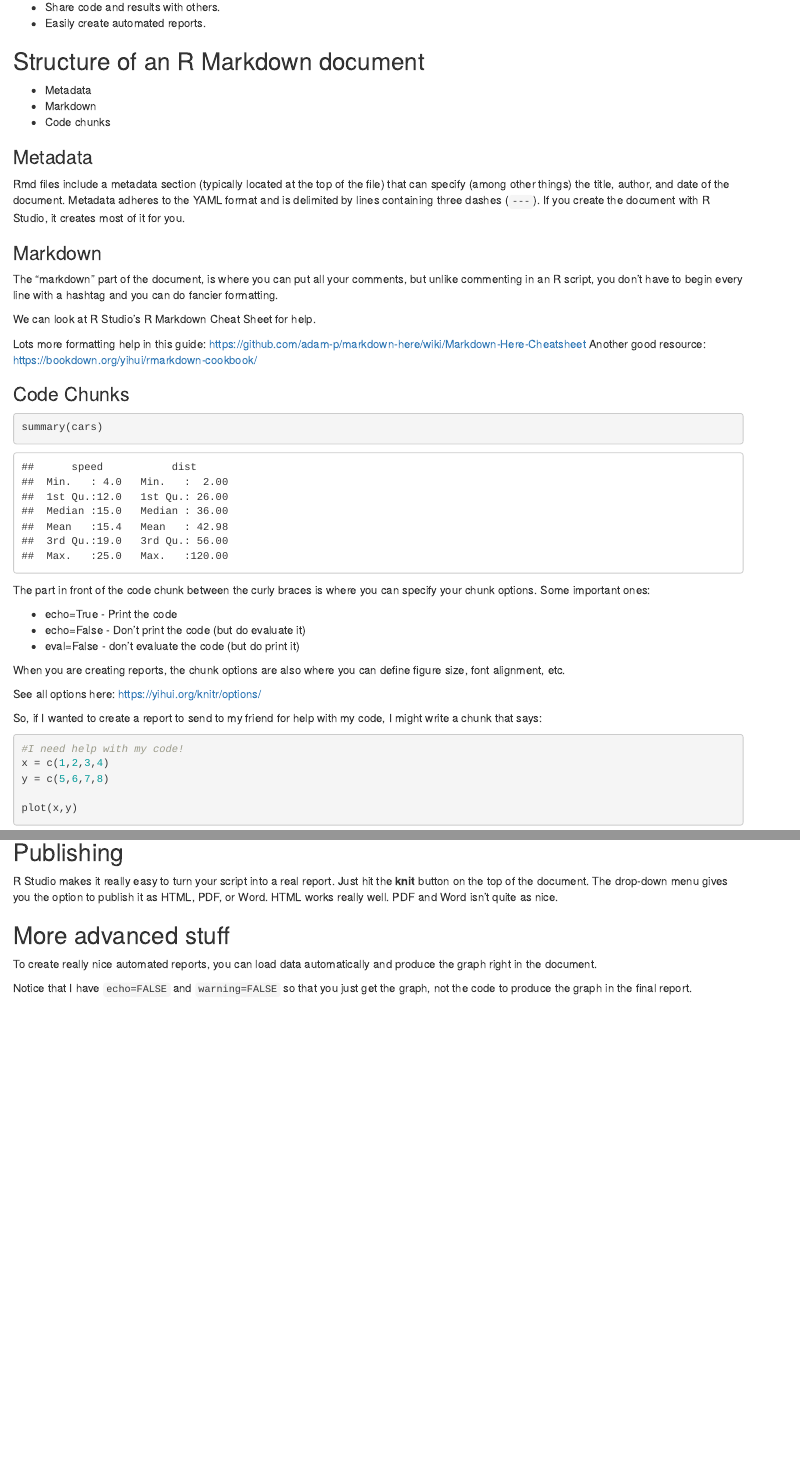
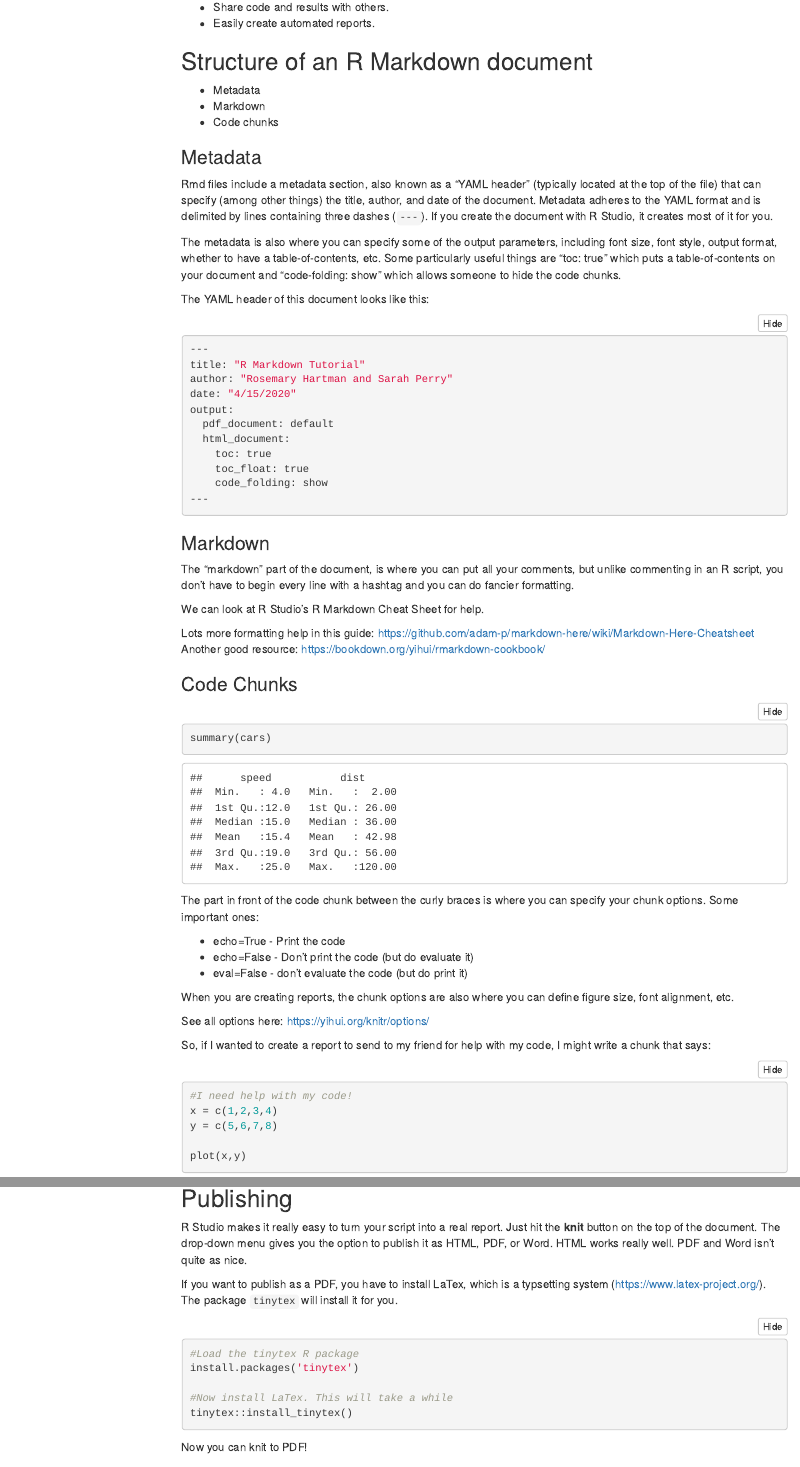
Before and after one commit to rosehartman/RmarkdownTutorial, an R Markdown document (Rmarkdown tutorial.Rmd): the page in a window 1100 px wide, from 300 px down, and a second part further down, joined at a grey line. Rendered offline with R 4.5, knitr and Pandoc, with nearby package versions; some code elsewhere in the file could not run offline; menus at the side of the page are left out.

Commit message:
added floating TOC, code folding, and bookdown.

````diff
--- a/Rmarkdown tutorial.Rmd
+++ b/Rmarkdown tutorial.Rmd
@@ -3,7 +3,10 @@ title: "R Markdown Tutorial"
 author: "Rosemary Hartman and Sarah Perry"
 date: "4/15/2020"
 output:
-  html_document: default
+  html_document:
+    toc: true
+    toc_float: true
+    code_folding: show
   pdf_document: default
 ---
 
@@ -32,7 +35,25 @@ Why use R Markdown?
 ### Metadata
 
 
-Rmd files include a metadata section (typically located at the top of the file) that can specify (among other things) the title, author, and date of the document. Metadata adheres to the YAML format and is delimited by lines containing three dashes (`---`).  If you create the document with R Studio, it creates most of it for you.
+Rmd files include a metadata section, also known as a "YAML header" (typically located at the top of the file) that can specify (among other things) the title, author, and date of the document. Metadata adheres to the YAML format and is delimited by lines containing three dashes (`---`).  If you create the document with R Studio, it creates most of it for you.
+
+The metadata is also where you can specify some of the output parameters, including font size, font style, output format, whether to have a table-of-contents, etc. Some particularly useful things are "toc: true" which puts a table-of-contents on your document and "code-folding: show" which allows someone to hide the code chunks.
+
+The YAML header of this document looks like this:
+```{r eval=FALSE}
+---
+title: "R Markdown Tutorial"
+author: "Rosemary Hartman and Sarah Perry"
+date: "4/15/2020"
+output:
+  pdf_document: default
+  html_document:
+    toc: true
+    toc_float: true
+    code_folding: show
+---
+```
+
 
 
 ### Markdown
@@ -91,6 +112,22 @@ plot(x,y)
 
 R Studio makes it really easy to turn your script into a real report. Just hit the **knit** button on the top  of the document. The drop-down menu gives you the option to publish it as HTML, PDF, or Word. HTML works really well. PDF and Word isn't quite as nice.
 
+If you want to publish as a PDF, you have to install LaTex, which is a typsetting system (https://www.latex-project.org/). The package `tinytex` will install it for you.
+
+```{r eval=FALSE}
+
+#Load the tinytex R package
+install.packages('tinytex')
+
+#Now install LaTex. This will take a while
+tinytex::install_tinytex()
+```
+
+
+Now you can knit to PDF!
+
+
+
 ## More advanced stuff
 
 To create really nice automated reports, you can load data automatically and produce the graph right in the document.
````
Also changed, not shown: Rmarkdown-tutorial.pdf (added), Rmarkdown tutorial.Rmd (10 more changed lines), 1 other file.
